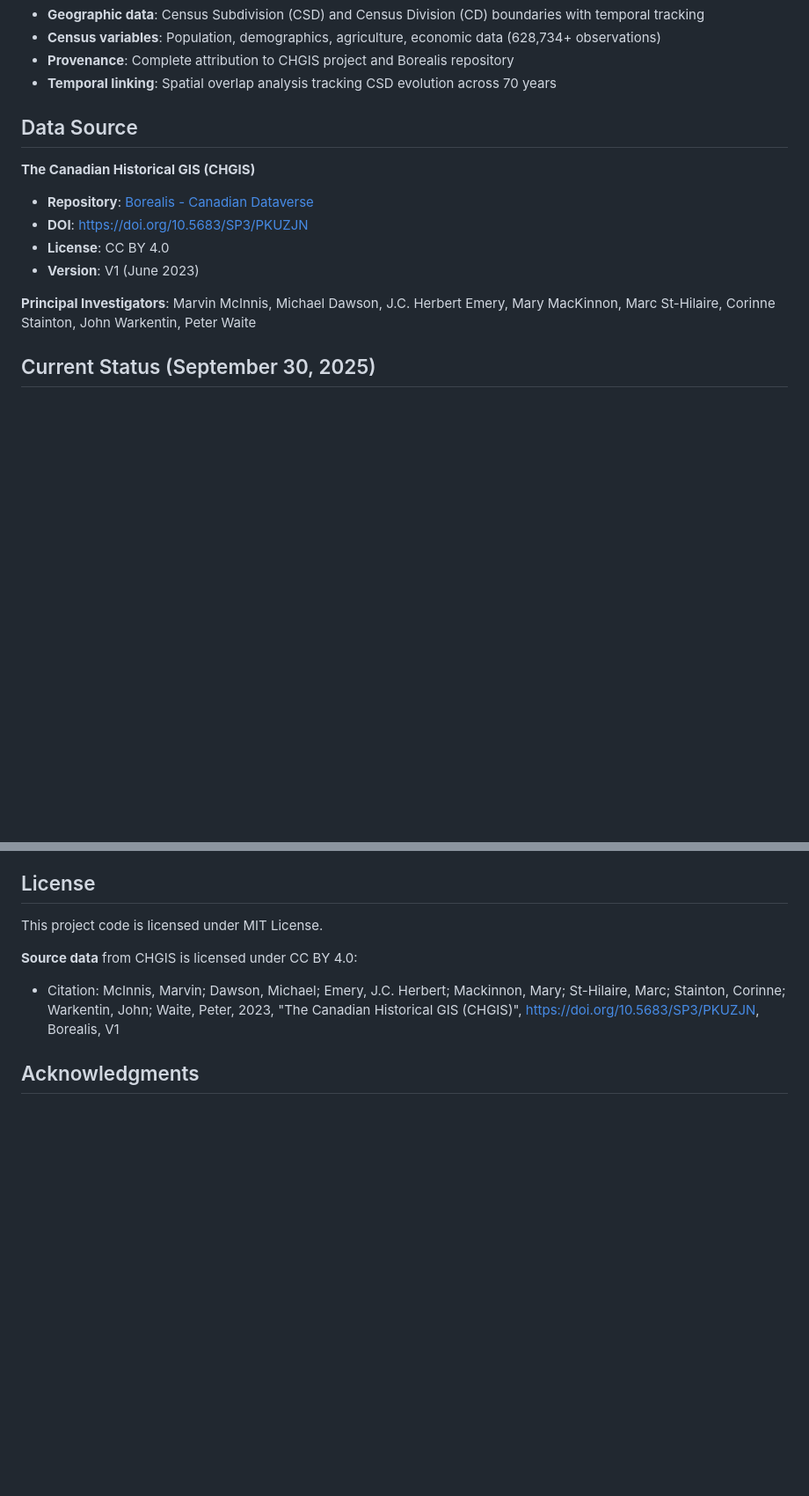
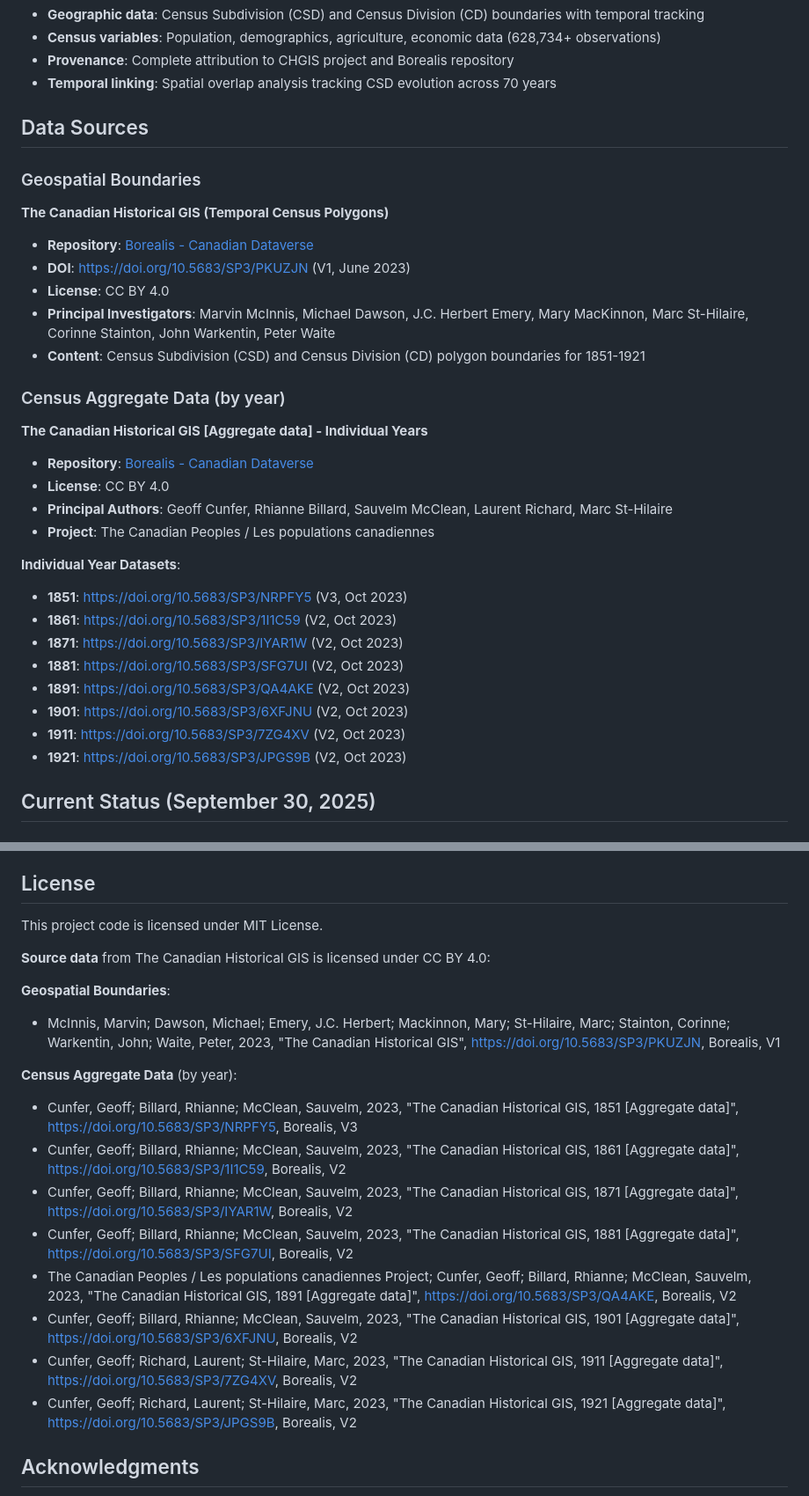
Before and after one commit to jburnford/Canada-History-Knowledge-Graph, a Markdown page: README.md, 2 parts joined by grey strips. Shown at 88% size. Rendered like a GitHub page; blank space fills up the shorter version.

Commit message:
Fix README data source attribution - separate DOIs for each year

```diff
--- a/README.md
+++ b/README.md
@@ -10,15 +10,32 @@ This project transforms historical Canadian census data into a CIDOC-CRM complia
 - **Provenance**: Complete attribution to CHGIS project and Borealis repository
 - **Temporal linking**: Spatial overlap analysis tracking CSD evolution across 70 years
 
-## Data Source
+## Data Sources
 
-**The Canadian Historical GIS (CHGIS)**
+### Geospatial Boundaries
+**The Canadian Historical GIS (Temporal Census Polygons)**
 - **Repository**: [Borealis - Canadian Dataverse](https://borealisdata.ca/dataverse/census)
-- **DOI**: https://doi.org/10.5683/SP3/PKUZJN
+- **DOI**: https://doi.org/10.5683/SP3/PKUZJN (V1, June 2023)
 - **License**: CC BY 4.0
-- **Version**: V1 (June 2023)
+- **Principal Investigators**: Marvin McInnis, Michael Dawson, J.C. Herbert Emery, Mary MacKinnon, Marc St-Hilaire, Corinne Stainton, John Warkentin, Peter Waite
+- **Content**: Census Subdivision (CSD) and Census Division (CD) polygon boundaries for 1851-1921
 
-**Principal Investigators**: Marvin McInnis, Michael Dawson, J.C. Herbert Emery, Mary MacKinnon, Marc St-Hilaire, Corinne Stainton, John Warkentin, Peter Waite
+### Census Aggregate Data (by year)
+**The Canadian Historical GIS [Aggregate data] - Individual Years**
+- **Repository**: [Borealis - Canadian Dataverse](https://borealisdata.ca/dataverse/census)
+- **License**: CC BY 4.0
+- **Principal Authors**: Geoff Cunfer, Rhianne Billard, Sauvelm McClean, Laurent Richard, Marc St-Hilaire
+- **Project**: The Canadian Peoples / Les populations canadiennes
+
+**Individual Year Datasets**:
+- **1851**: https://doi.org/10.5683/SP3/NRPFY5 (V3, Oct 2023)
+- **1861**: https://doi.org/10.5683/SP3/1I1C59 (V2, Oct 2023)
+- **1871**: https://doi.org/10.5683/SP3/IYAR1W (V2, Oct 2023)
+- **1881**: https://doi.org/10.5683/SP3/SFG7UI (V2, Oct 2023)
+- **1891**: https://doi.org/10.5683/SP3/QA4AKE (V2, Oct 2023)
+- **1901**: https://doi.org/10.5683/SP3/6XFJNU (V2, Oct 2023)
+- **1911**: https://doi.org/10.5683/SP3/7ZG4XV (V2, Oct 2023)
+- **1921**: https://doi.org/10.5683/SP3/JPGS9B (V2, Oct 2023)
 
 ## Current Status (September 30, 2025)
 
@@ -266,8 +283,20 @@ This project is part of academic research. For questions or collaboration:
 
 This project code is licensed under MIT License.
 
-**Source data** from CHGIS is licensed under CC BY 4.0:
-- Citation: McInnis, Marvin; Dawson, Michael; Emery, J.C. Herbert; Mackinnon, Mary; St-Hilaire, Marc; Stainton, Corinne; Warkentin, John; Waite, Peter, 2023, "The Canadian Historical GIS (CHGIS)", https://doi.org/10.5683/SP3/PKUZJN, Borealis, V1
+**Source data** from The Canadian Historical GIS is licensed under CC BY 4.0:
+
+**Geospatial Boundaries**:
+- McInnis, Marvin; Dawson, Michael; Emery, J.C. Herbert; Mackinnon, Mary; St-Hilaire, Marc; Stainton, Corinne; Warkentin, John; Waite, Peter, 2023, "The Canadian Historical GIS", https://doi.org/10.5683/SP3/PKUZJN, Borealis, V1
+
+**Census Aggregate Data** (by year):
+- Cunfer, Geoff; Billard, Rhianne; McClean, Sauvelm, 2023, "The Canadian Historical GIS, 1851 [Aggregate data]", https://doi.org/10.5683/SP3/NRPFY5, Borealis, V3
+- Cunfer, Geoff; Billard, Rhianne; McClean, Sauvelm, 2023, "The Canadian Historical GIS, 1861 [Aggregate data]", https://doi.org/10.5683/SP3/1I1C59, Borealis, V2
+- Cunfer, Geoff; Billard, Rhianne; McClean, Sauvelm, 2023, "The Canadian Historical GIS, 1871 [Aggregate data]", https://doi.org/10.5683/SP3/IYAR1W, Borealis, V2
+- Cunfer, Geoff; Billard, Rhianne; McClean, Sauvelm, 2023, "The Canadian Historical GIS, 1881 [Aggregate data]", https://doi.org/10.5683/SP3/SFG7UI, Borealis, V2
+- The Canadian Peoples / Les populations canadiennes Project; Cunfer, Geoff; Billard, Rhianne; McClean, Sauvelm, 2023, "The Canadian Historical GIS, 1891 [Aggregate data]", https://doi.org/10.5683/SP3/QA4AKE, Borealis, V2
+- Cunfer, Geoff; Billard, Rhianne; McClean, Sauvelm, 2023, "The Canadian Historical GIS, 1901 [Aggregate data]", https://doi.org/10.5683/SP3/6XFJNU, Borealis, V2
+- Cunfer, Geoff; Richard, Laurent; St-Hilaire, Marc, 2023, "The Canadian Historical GIS, 1911 [Aggregate data]", https://doi.org/10.5683/SP3/7ZG4XV, Borealis, V2
+- Cunfer, Geoff; Richard, Laurent; St-Hilaire, Marc, 2023, "The Canadian Historical GIS, 1921 [Aggregate data]", https://doi.org/10.5683/SP3/JPGS9B, Borealis, V2
 
 ## Acknowledgments
 
```
